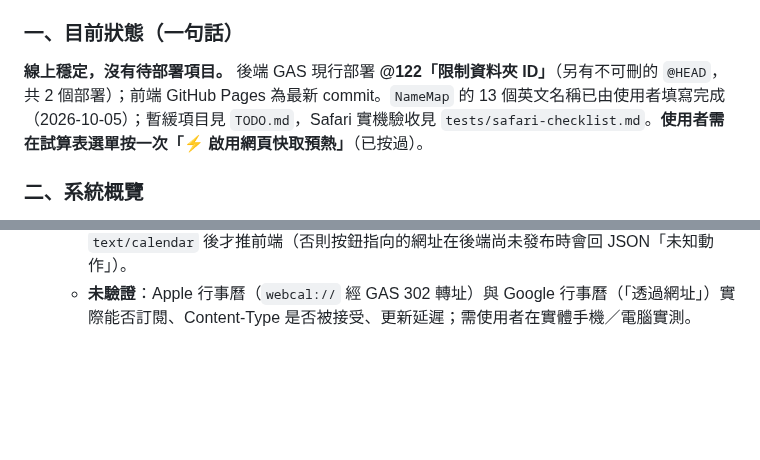
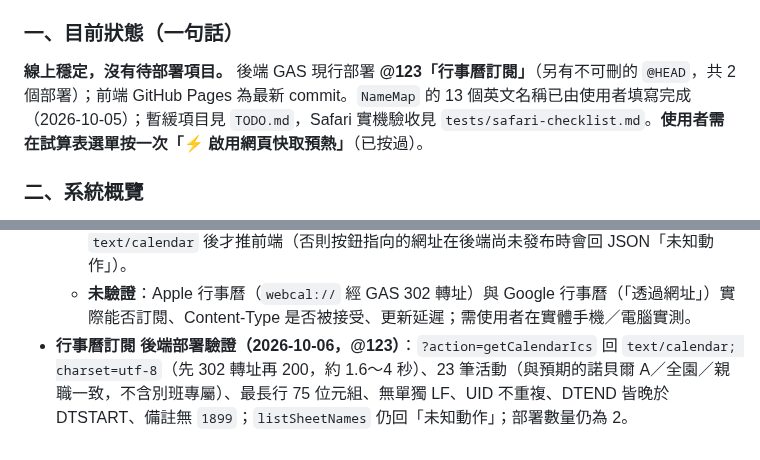
Before and after one commit to avaltech-ai/3of3, a Markdown page: Progress.md, 2 parts joined by grey strips. GitHub-like rendering; blank space fills up the shorter version.

Commit message:
docs: 後端 @123 部署驗證（行事曆訂閱）
Co-Authored-By: Claude Sonnet 5.5 <noreply@anthropic.com>

```diff
--- a/Progress.md
+++ b/Progress.md
@@ -5,7 +5,7 @@
 > **新對話接手時請先讀本節**，再視需要讀 `SPECIFICATION.md`（規格正本）與 `tests/README.md`（測試說明）。下方「Critical Technical Lessons Learned」第 1～21 條是歷史紀錄，**其中第 1、2、19 條已過時**（見各條註記）；第 21 條之後的條列為 2026-10-05 起的新增項目。
 
 ### 一、目前狀態（一句話）
-**線上穩定，沒有待部署項目。** 後端 GAS 現行部署 **@122「限制資料夾 ID」**（另有不可刪的 `@HEAD`，共 2 個部署）；前端 GitHub Pages 為最新 commit。`NameMap` 的 13 個英文名稱已由使用者填寫完成（2026-10-05）；暫緩項目見 `TODO.md`，Safari 實機驗收見 `tests/safari-checklist.md`。**使用者需在試算表選單按一次「⚡ 啟用網頁快取預熱」**（已按過）。
+**線上穩定，沒有待部署項目。** 後端 GAS 現行部署 **@123「行事曆訂閱」**（另有不可刪的 `@HEAD`，共 2 個部署）；前端 GitHub Pages 為最新 commit。`NameMap` 的 13 個英文名稱已由使用者填寫完成（2026-10-05）；暫緩項目見 `TODO.md`，Safari 實機驗收見 `tests/safari-checklist.md`。**使用者需在試算表選單按一次「⚡ 啟用網頁快取預熱」**（已按過）。
 
 ### 二、系統概覽
 - **架構**：靜態前端（GitHub Pages，`https://avaltech-ai.github.io/3of3/`）＋ Google Apps Script Web App（唯一 `/exec` 端點）＋ Google Sheets（資料庫）＋ Google Drive（相片、文件、音訊）。**已無 Netlify**。
@@ -282,3 +282,4 @@
   - **測試**：`tests/ics.test.js`（Node，36 項，7 種破壞皆被抓到，已納入 CI）、`tests/subscribe.js`（瀏覽器，15 項，3 種破壞皆被抓到）。
   - **部署**：後端先（`clasp push`→管理部署作業→新版本），確認 `?action=getCalendarIcs` 回 `text/calendar` 後才推前端（否則按鈕指向的網址在後端尚未發布時會回 JSON「未知動作」）。
   - **未驗證**：Apple 行事曆（`webcal://` 經 GAS 302 轉址）與 Google 行事曆（「透過網址」）實際能否訂閱、Content-Type 是否被接受、更新延遲；需使用者在實體手機／電腦實測。
+- **行事曆訂閱 後端部署驗證（2026-10-06，@123）**：`?action=getCalendarIcs` 回 `text/calendar; charset=utf-8`（先 302 轉址再 200，約 1.6～4 秒）、23 筆活動（與預期的諾貝爾 A／全園／親職一致，不含別班專屬）、最長行 75 位元組、無單獨 LF、UID 不重複、DTEND 皆晚於 DTSTART、備註無 `1899`；`listSheetNames` 仍回「未知動作」；部署數量仍為 2。
```
